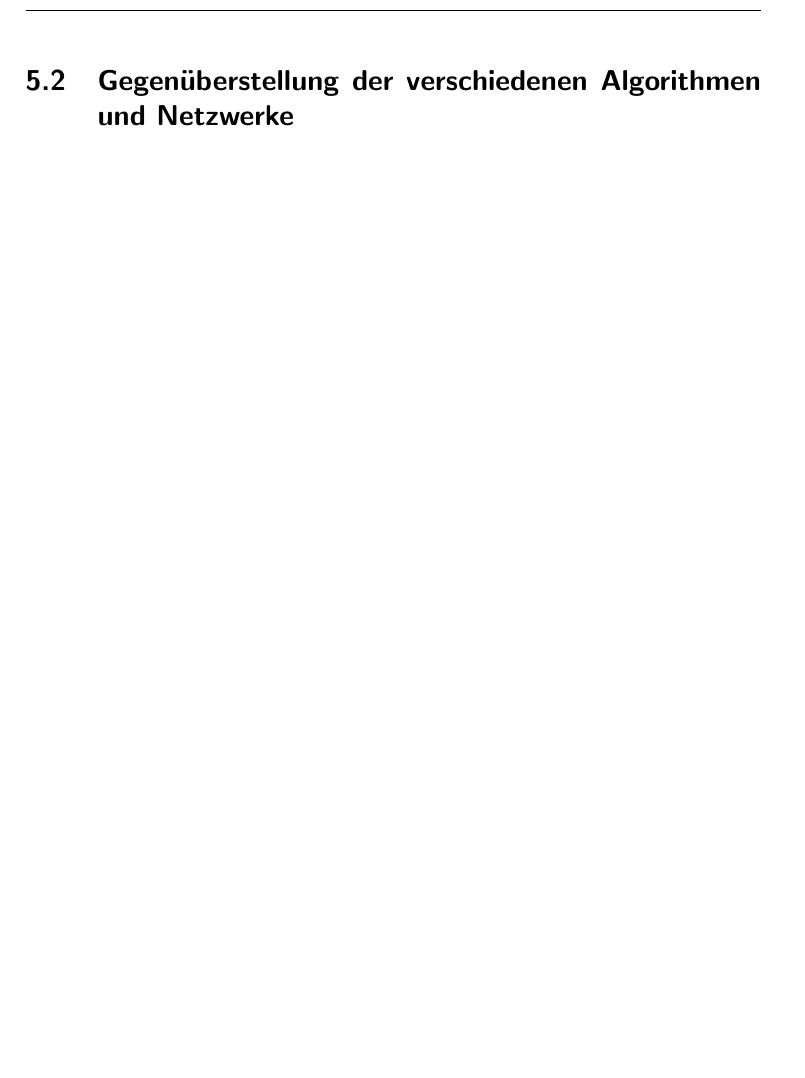
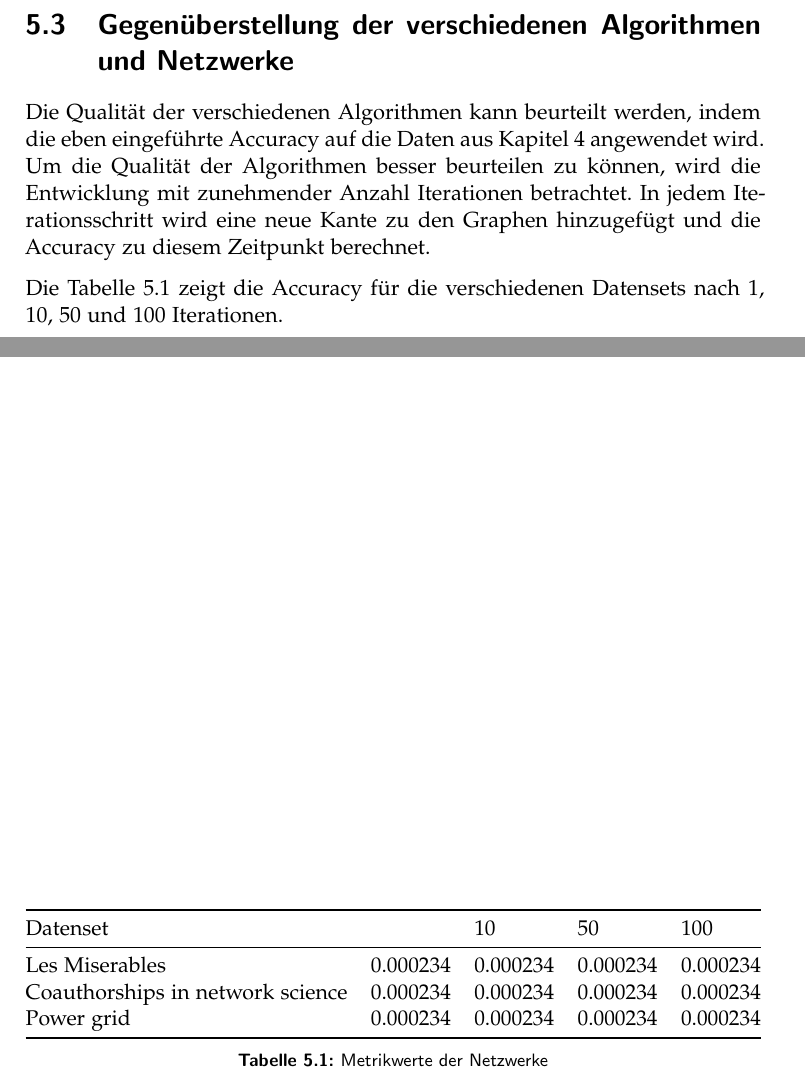
Before and after one commit to romanutti/ip5-documentation, a LaTeX thesis (src/site/tex/link-prediction.tex, which reads src/site/tex/prediction.tex): part of page 20 of 39 before the commit and two parts of pages 21 and 22 of 40 after it, the two joined at a grey line, cut so that both start at the same text, the shorter picture padded with empty space. Compiled offline with pdfLaTeX.

Commit message:
Comparison section added

```diff
--- a/src/site/tex/prediction.tex
+++ b/src/site/tex/prediction.tex
@@ -174,3 +174,26 @@ Die Herleitung dazu sieht folgendermassen aus:
     Acc = | E_i \ \cap \ E_v| \ / \ |E_v| * 100 = 2 \ / \ 3 * 100 = 66.67
 \end{equation}
 \end{fleqn}
+
+\section{Gegenüberstellung der verschiedenen Algorithmen und Netzwerke}
+Die Qualität der verschiedenen Algorithmen kann beurteilt werden, indem die eben eingeführte Accuracy auf die Daten aus Kapitel \ref{daten} angewendet wird.
+Um die Qualität der Algorithmen besser beurteilen zu können, wird die Entwicklung mit zunehmender Anzahl Iterationen betrachtet.
+In jedem Iterationsschritt wird eine neue Kante zu den Graphen hinzugefügt und die Accuracy zu diesem Zeitpunkt berechnet.
+
+Die Tabelle \ref{tab_accuracy_iter} zeigt die Accuracy für die verschiedenen Datensets nach 1, 10, 50 und 100 Iterationen.
+
+\begin{table}[]
+    \centering
+    \resizebox{\textwidth}{!}{%
+    \begin{tabular}{@{}llrll@{}}
+        \toprule
+        Datenset                         &          & \multicolumn{1}{l}{10} & 50       & 100      \\ \midrule
+        Les Miserables                   & 0.000234 & 0.000234               & 0.000234 & 0.000234 \\
+        Coauthorships in network science & 0.000234 & 0.000234               & 0.000234 & 0.000234 \\
+        Power grid                       & 0.000234 & 0.000234               & 0.000234 & 0.000234 \\ \bottomrule
+    \end{tabular}%
+    }
+    \caption{Metrikwerte der Netzwerke}
+    \label{tab_accuracy_iter}
+    %TODO Add correct values to table
+\end{table}
```
Also changed, not shown: src/site/tex/prediction.tex (2 more changed lines).
